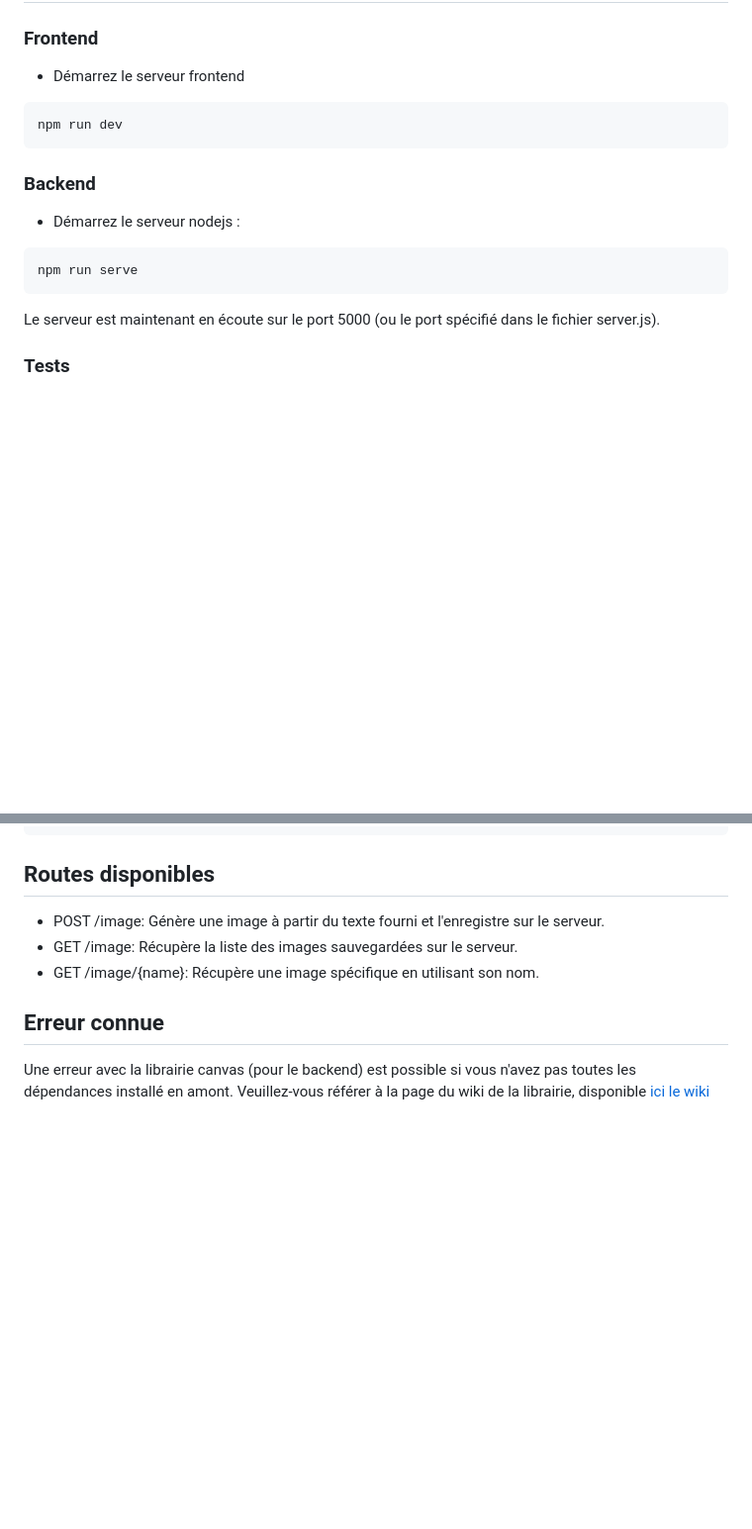
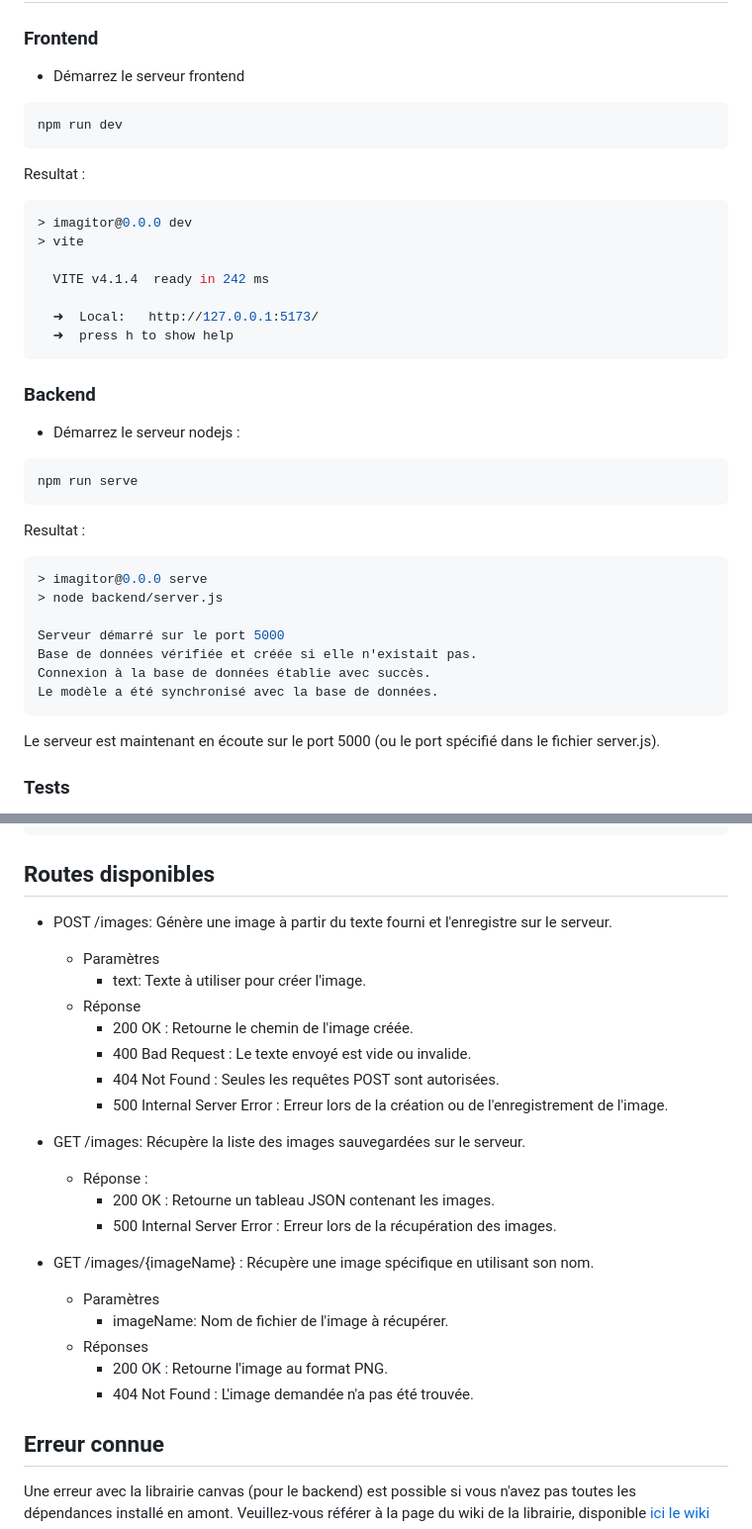
Before and after one commit to CPNV-VIR1/imagitor, a Markdown page: README.md, 2 parts joined by grey strips. Shown: that part at 99% size. Rendered like a GitHub page; blank space fills up the shorter version.

Commit message:
Added result command and Explain Routes API

````diff
--- a/README.md
+++ b/README.md
@@ -51,14 +51,36 @@ DATABASE_ENGINE=mysql
 ### Frontend
 
 - Démarrez le serveur frontend
+```js
+npm run dev
 ```
-npm run dev
+
+Resultat :
+```js
+> imagitor@0.0.0 dev
+> vite
+
+  VITE v4.1.4  ready in 242 ms
+
+  ➜  Local:   http://127.0.0.1:5173/
+  ➜  press h to show help
 ```
 
 ### Backend
 - Démarrez le serveur nodejs :
+```js
+npm run serve
 ```
-npm run serve
+
+Resultat :
+```js
+> imagitor@0.0.0 serve
+> node backend/server.js
+
+Serveur démarré sur le port 5000
+Base de données vérifiée et créée si elle n'existait pas.
+Connexion à la base de données établie avec succès.
+Le modèle a été synchronisé avec la base de données.
 ```
 
 Le serveur est maintenant en écoute sur le port 5000 (ou le port spécifié dans le fichier server.js).
@@ -126,10 +148,26 @@ Imagitor.
 ```
 
 ## Routes disponibles
-- POST /image: Génère une image à partir du texte fourni et l'enregistre sur le serveur.
-- GET /image: Récupère la liste des images sauvegardées sur le serveur.
-- GET /image/{name}: Récupère une image spécifique en utilisant son nom.
+- POST /images: Génère une image à partir du texte fourni et l'enregistre sur le serveur.
+    - Paramètres
+        - text: Texte à utiliser pour créer l'image.
+    - Réponse
+        - 200 OK : Retourne le chemin de l'image créée.
+        - 400 Bad Request : Le texte envoyé est vide ou invalide.
+        - 404 Not Found : Seules les requêtes POST sont autorisées.
+        - 500 Internal Server Error : Erreur lors de la création ou de l'enregistrement de l'image.
 
+- GET /images: Récupère la liste des images sauvegardées sur le serveur.
+  - Réponse :
+      - 200 OK : Retourne un tableau JSON contenant les images.
+      - 500 Internal Server Error : Erreur lors de la récupération des images.
+
+- GET /images/{imageName} : Récupère une image spécifique en utilisant son nom.
+  - Paramètres
+    - imageName: Nom de fichier de l'image à récupérer.
+  - Réponses
+    - 200 OK : Retourne l'image au format PNG.
+    - 404 Not Found : L'image demandée n'a pas été trouvée.
 
 ## Erreur connue
 Une erreur avec la librairie canvas (pour le backend) est possible si vous n'avez pas toutes les dépendances installé en amont.
````
